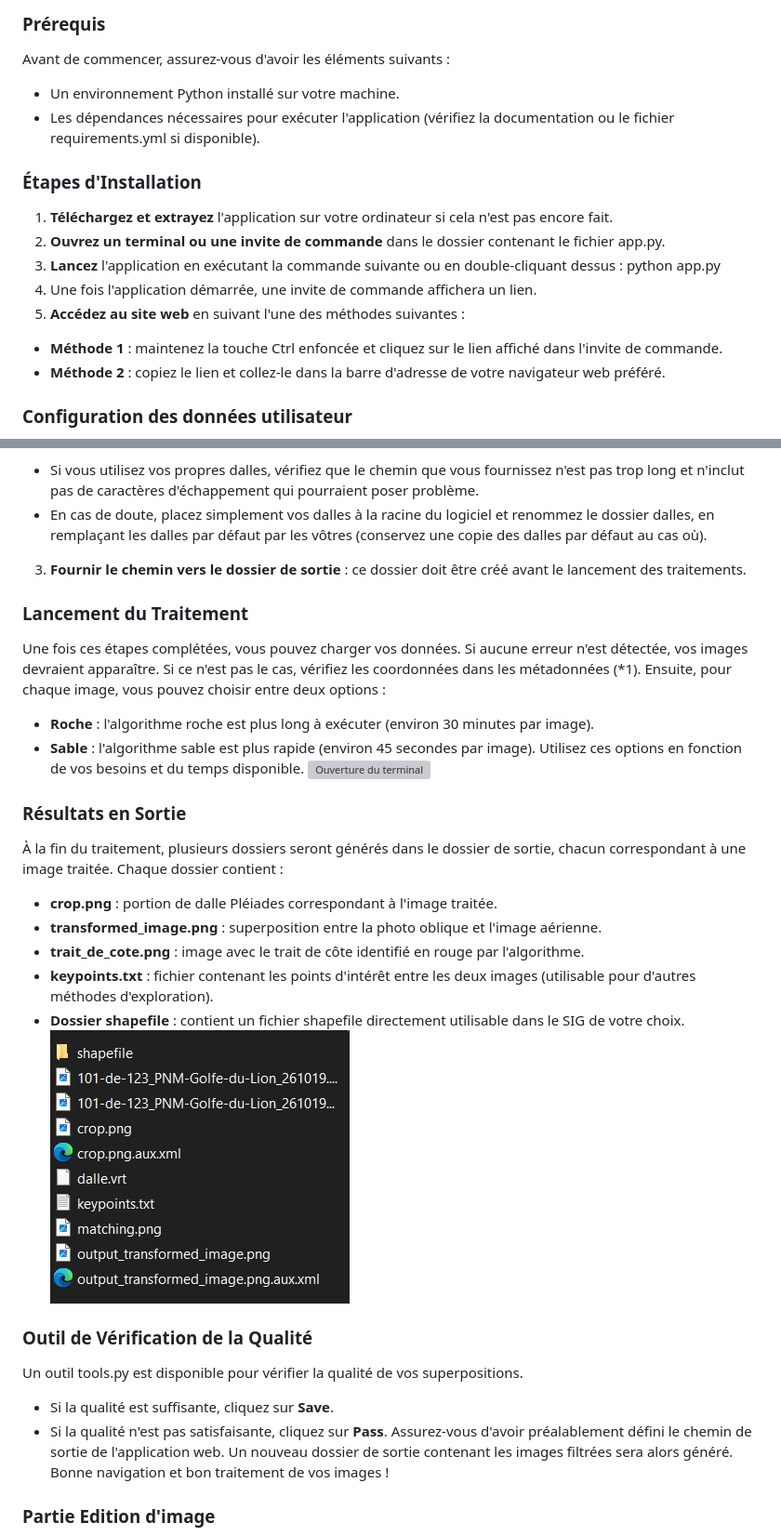
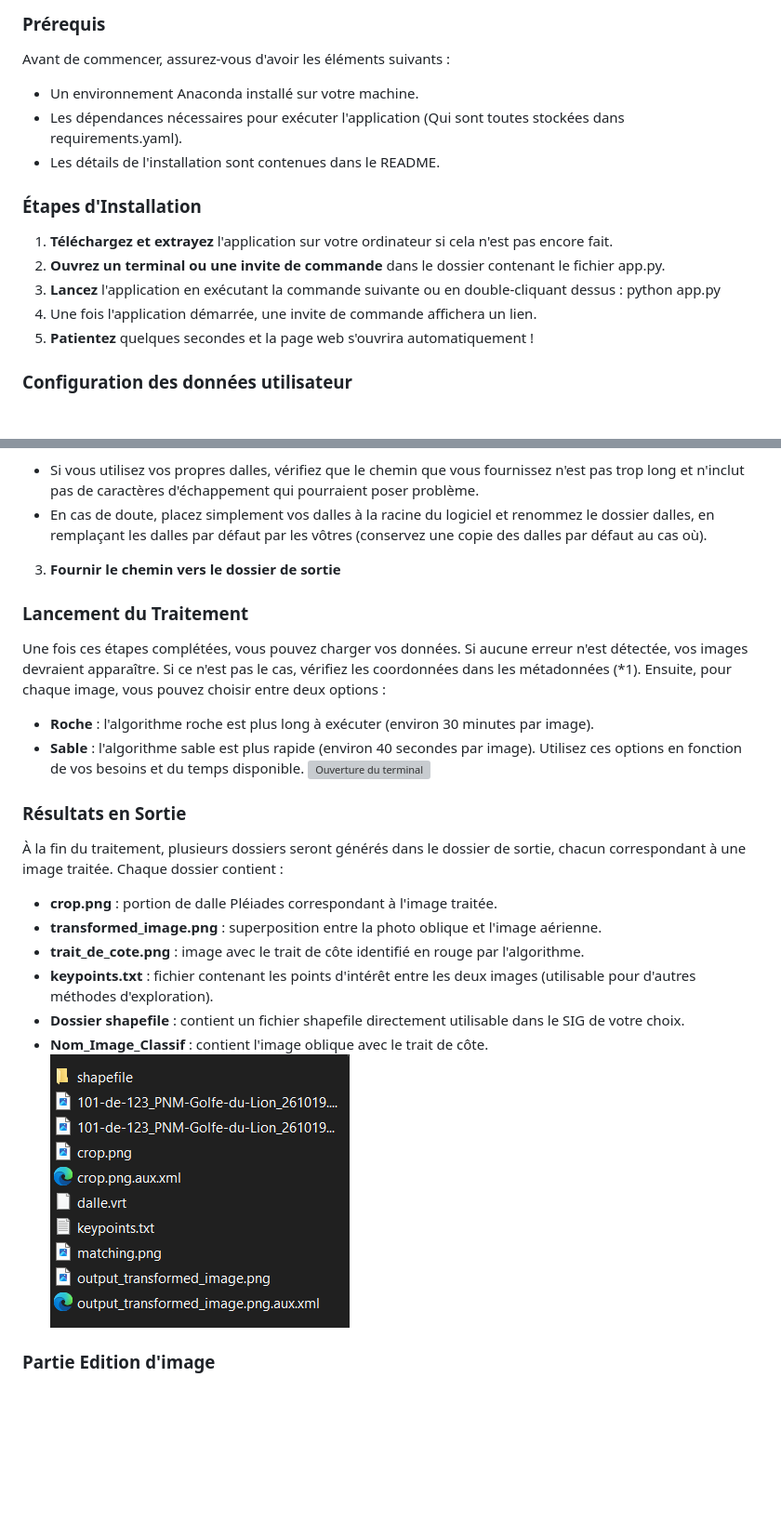
Before and after one commit to SamyKr/Golfo_Project, a Markdown page: guide_utilisateur.md, 2 parts joined by grey strips. Shown: that part at 93% size. Rendered like a GitHub page; blank space fills up the shorter version; grey boxes are pictures that could not be loaded.

```diff
--- a/guide_utilisateur.md
+++ b/guide_utilisateur.md
@@ -2,8 +2,10 @@
 
 ### Prérequis
 Avant de commencer, assurez-vous d'avoir les éléments suivants :
-* Un environnement Python installé sur votre machine.
-* Les dépendances nécessaires pour exécuter l'application (vérifiez la documentation ou le fichier requirements.yml si disponible).
+* Un environnement Anaconda installé sur votre machine.
+* Les dépendances nécessaires pour exécuter l'application (Qui sont toutes stockées dans requirements.yaml).
+* Les détails de l'installation sont contenues dans le README.
+
 
 ### Étapes d'Installation
 1.	**Téléchargez et extrayez** l'application sur votre ordinateur si cela n'est pas encore fait.
@@ -11,9 +13,7 @@ Avant de commencer, assurez-vous d'avoir les éléments suivants :
 3.	**Lancez** l'application en exécutant la commande suivante ou en double-cliquant dessus :
 python app.py
 4.	Une fois l'application démarrée, une invite de commande affichera un lien.
-5.	**Accédez au site web** en suivant l'une des méthodes suivantes :
-* **Méthode 1** : maintenez la touche Ctrl enfoncée et cliquez sur le lien affiché dans l'invite de commande.
-* **Méthode 2** : copiez le lien et collez-le dans la barre d'adresse de votre navigateur web préféré.
+5. **Patientez** quelques secondes et la page web s'ouvrira automatiquement !
 
 ### Configuration des données utilisateur
 ![Ouverture du terminal](images/frontend.png)
@@ -22,13 +22,13 @@ Avant de lancer le traitement, vous devez fournir trois informations essentielle
 2.	**Fournir le chemin vers le dossier des dalles** : nous garantissons le bon fonctionnement avec les dalles Pléiades fournies. Il est possible que certaines générations de dalles aient des versions différentes. Pour garantir un fonctionnement optimal, utilisez les dalles fournies.
 * Si vous utilisez vos propres dalles, vérifiez que le chemin que vous fournissez n'est pas trop long et n'inclut pas de caractères d'échappement qui pourraient poser problème.
 * En cas de doute, placez simplement vos dalles à la racine du logiciel et renommez le dossier dalles, en remplaçant les dalles par défaut par les vôtres (conservez une copie des dalles par défaut au cas où).
-3.	**Fournir le chemin vers le dossier de sortie** : ce dossier doit être créé avant le lancement des traitements.
+3.	**Fournir le chemin vers le dossier de sortie**
 
 ### Lancement du Traitement
 Une fois ces étapes complétées, vous pouvez charger vos données. Si aucune erreur n'est détectée, vos images devraient apparaître. Si ce n'est pas le cas, vérifiez les coordonnées dans les métadonnées (*1).
 Ensuite, pour chaque image, vous pouvez choisir entre deux options :
 * **Roche** : l'algorithme roche est plus long à exécuter (environ 30 minutes par image).
-* **Sable** : l'algorithme sable est plus rapide (environ 45 secondes par image). Utilisez ces options en fonction de vos besoins et du temps disponible.
+* **Sable** : l'algorithme sable est plus rapide (environ 40 secondes par image). Utilisez ces options en fonction de vos besoins et du temps disponible.
 ![Ouverture du terminal](images/choix.png)
 ### Résultats en Sortie
 À la fin du traitement, plusieurs dossiers seront générés dans le dossier de sortie, chacun correspondant à une image traitée. Chaque dossier contient :
@@ -37,14 +37,9 @@ Ensuite, pour chaque image, vous pouvez choisir entre deux options :
 * **trait_de_cote.png** : image avec le trait de côte identifié en rouge par l'algorithme.
 * **keypoints.txt** : fichier contenant les points d'intérêt entre les deux images (utilisable pour d'autres méthodes d'exploration).
 * **Dossier shapefile** : contient un fichier shapefile directement utilisable dans le SIG de votre choix.
+* **Nom_Image_Classif** : contient l'image oblique avec le trait de côte.
 ![Ouverture du terminal](images/sortie.PNG)
 
-### Outil de Vérification de la Qualité
-Un outil tools.py est disponible pour vérifier la qualité de vos superpositions.
-* Si la qualité est suffisante, cliquez sur **Save**.
-* Si la qualité n'est pas satisfaisante, cliquez sur **Pass**.
-Assurez-vous d'avoir préalablement défini le chemin de sortie de l'application web. Un nouveau dossier de sortie contenant les images filtrées sera alors généré.
-Bonne navigation et bon traitement de vos images !
 
 ### Partie Edition d'image
 ![Ouverture du terminal](images/edit.PNG)
```
Also changed, not shown: other parts of guide_utilisateur.md (+11 -1 lines).
